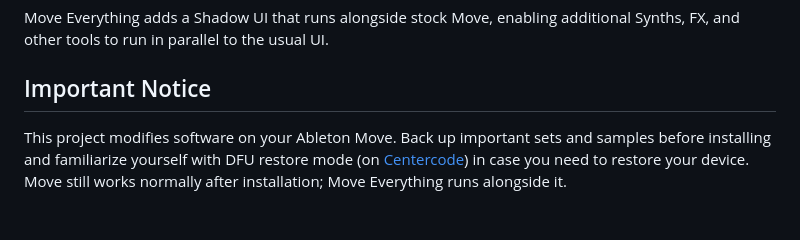
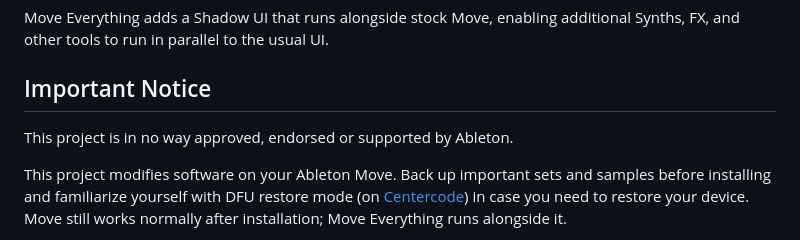
Before and after one commit to charlesvestal/move-anything, a Markdown page: README.md, the part around the change. Drawn GitHub-style; blank space fills up the shorter version.

Commit message:
Clarify project status and usage warnings
Added a notice about project endorsement and stability.

```diff
--- a/README.md
+++ b/README.md
@@ -7,6 +7,8 @@ An unofficial framework for running custom instruments, effects, and controllers
 Move Everything adds a Shadow UI that runs alongside stock Move, enabling additional Synths, FX, and other tools to run in parallel to the usual UI.
 
 ## Important Notice
+
+This project is in no way approved, endorsed or supported by Ableton.
 
 This project modifies software on your Ableton Move. Back up important sets and samples before installing and familiarize yourself with DFU restore mode (on [Centercode](https://ableton.centercode.com/project/article/item.html?cap=ecd3942a1fe3405eb27a806608401a0b&arttypeid=%7Be70be312-f44a-418b-bb74-ed1030e3a49a%7D&artid=%7BC0A2D9E2-D52F-4DEB-8BEE-356B65C8942E%7D)) in case you need to restore your device. Move still works normally after installation; Move Everything runs alongside it.
 
```
